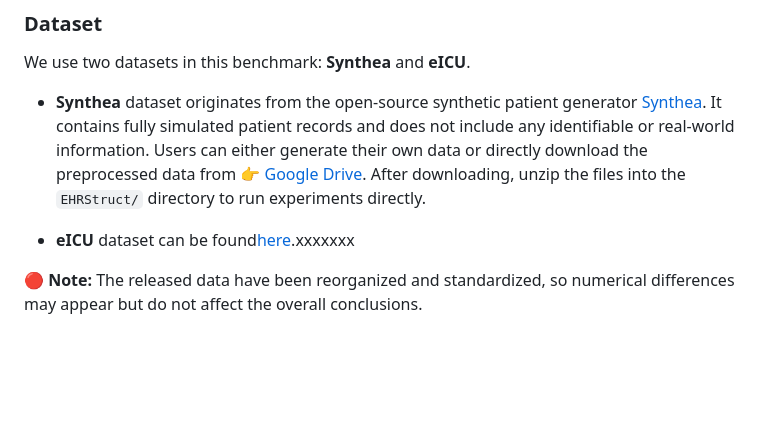
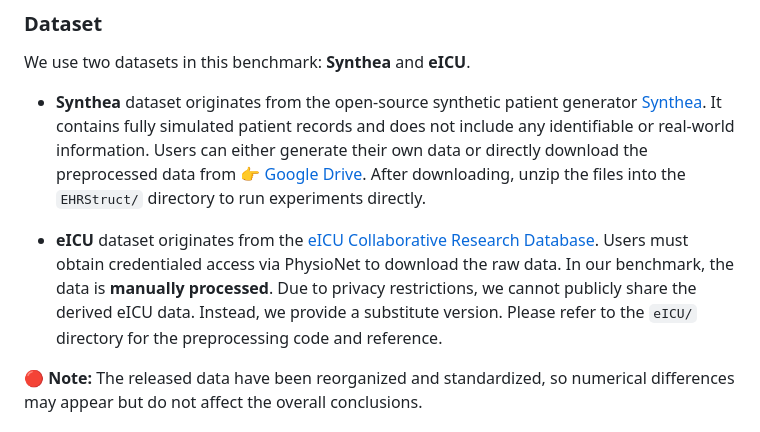
Before and after one commit to YXNTU/EHRStruct, a Markdown page: README.md, the part around the change. Drawn GitHub-style; blank space fills up the shorter version.

```diff
--- a/README.md
+++ b/README.md
@@ -52,7 +52,10 @@ We use two datasets in this benchmark: **Synthea** and **eICU**.
   Users can either generate their own data or directly download the preprocessed data from 👉 [Google Drive](https://drive.google.com/drive/folders/1-XXajeBbjDJxsX1KZ6MnxRP_qwHoAylS?usp=drive_link).
   After downloading, unzip the files into the `EHRStruct/` directory to run experiments directly.
 
-- **eICU** dataset can be found[here](https://github.com/synthetichealth/synthea).xxxxxxx
+- **eICU** dataset originates from the [eICU Collaborative Research Database](https://physionet.org/content/eicu-crd/2.0/).
+  Users must obtain credentialed access via PhysioNet to download the raw data.
+  In our benchmark, the data is **manually processed**. Due to privacy restrictions, we cannot publicly share the derived eICU data. Instead, we provide a substitute version.
+  Please refer to the `eICU/` directory for the preprocessing code and reference.
 
 🔴 **Note:** The released data have been reorganized and standardized, so numerical differences may appear but do not affect the overall conclusions.
 
```
